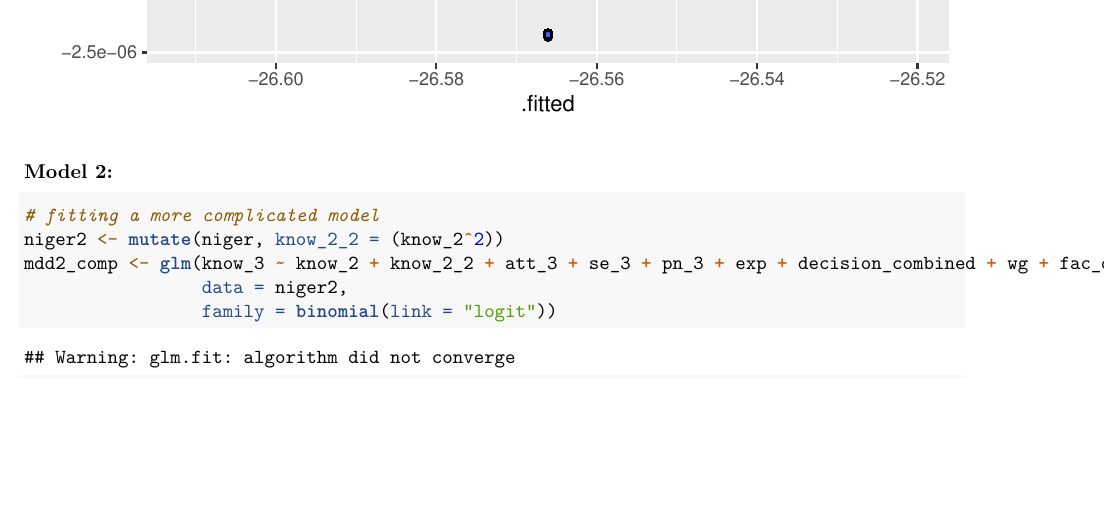
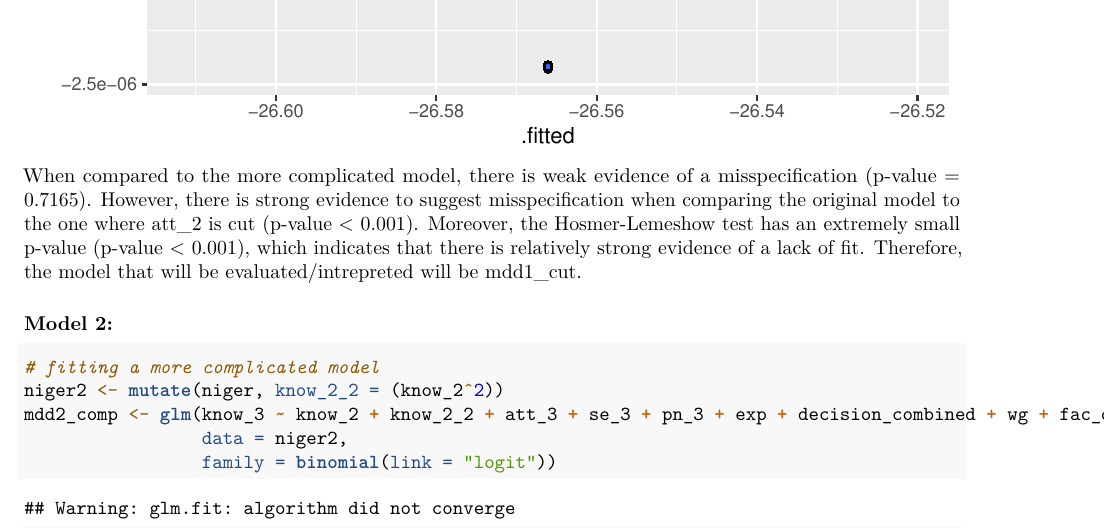
Before and after one commit to lisaml02/stat-615-finalproj, an R Markdown document (final_report.Rmd): part of page 29 of 46, cut so that both start at the same text, the shorter picture padded with empty space. Rendered offline with R 4.5, knitr and Pandoc, then LaTeX, with nearby package versions; some code elsewhere in the file could not run offline.

Commit message:
Update final_report.Rmd

````diff
--- a/final_report.Rmd
+++ b/final_report.Rmd
@@ -599,6 +599,7 @@ ggplot(data = amdd1, mapping = aes(x = .fitted, y = .std.resid)) +
   geom_hline(yintercept = 0) +
   geom_smooth(method = "loess", formula = y ~x)
 ```
+When compared to the more complicated model, there is weak evidence of a misspecification (p-value = 0.7165). However, there is strong evidence to suggest misspecification when comparing the original model to the one where att_2 is cut (p-value \< 0.001). Moreover, the Hosmer-Lemeshow test has an extremely small p-value (p-value \< 0.001), which indicates that there is relatively strong evidence of a lack of fit. Therefore, the model that will be evaluated/intrepreted will be mdd1_cut.
 
 ### Model 2:
 ```{r assumptions mdd 2}
````
